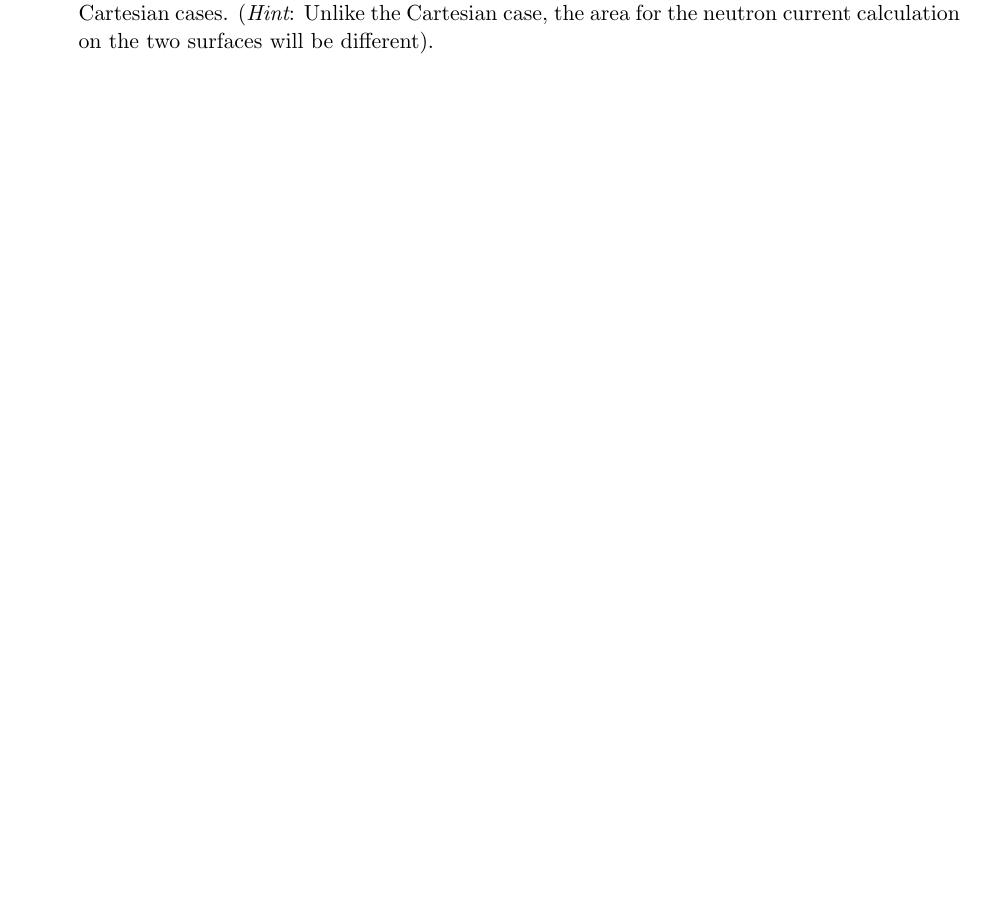
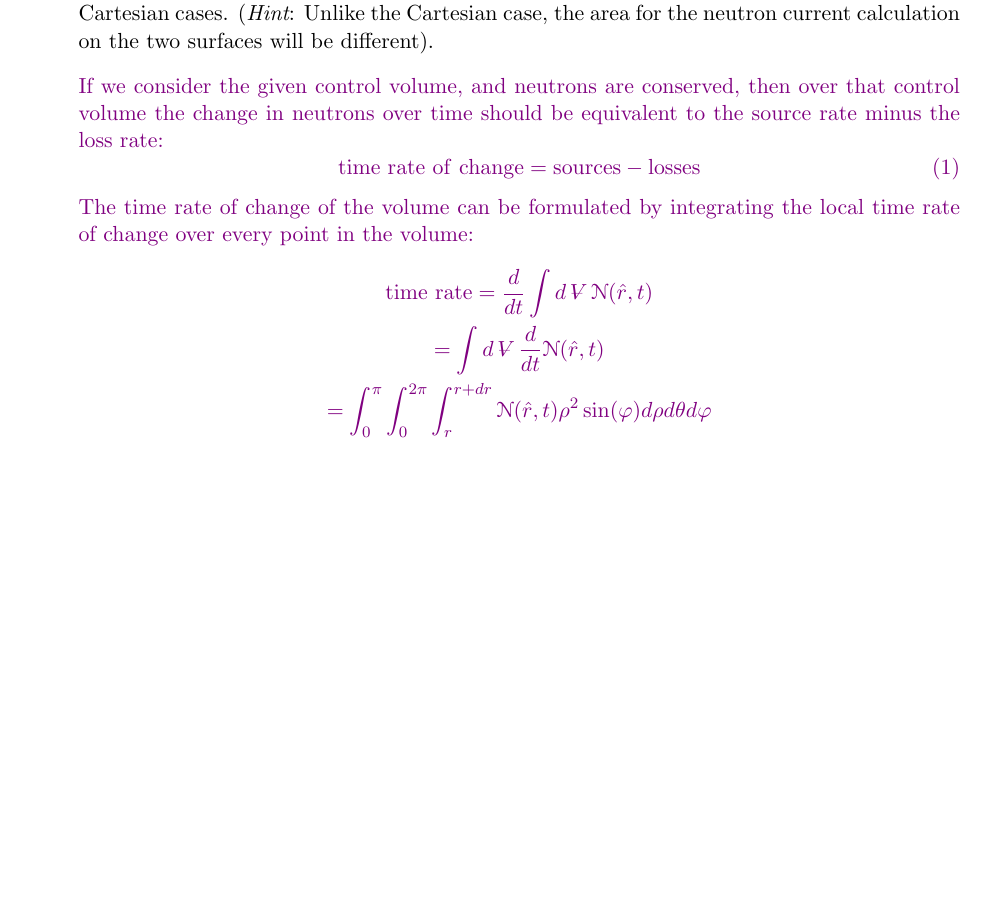
Before and after one commit to osanstrong/npre-455-hw, a LaTeX problem sheet (hw4.tex): part of page 3 of 7, cut so that both start at the same text, the shorter picture padded with empty space. Compiled offline with pdfLaTeX.

Commit message:
started problem 2 and added some utility commands

```diff
--- a/hw4.tex
+++ b/hw4.tex
@@ -13,6 +13,7 @@
 \usepackage{pdflscape}
 \usepackage{cancel}
 \usepackage{mathrsfs}
+\usepackage[mathscr]{euscript}
 \usepackage{mhchem}
 \setcounter{tocdepth}{4}
 \setcounter{secnumdepth}{4}
@@ -31,6 +32,9 @@
 \newcommand{\beqs}{\begin{equation*}\begin{aligned}}
 \newcommand{\eeqs}{\end{aligned}\end{equation*}}
 \newcommand{\ans}[1]{{\color{violet}#1}}
+\newcommand{\volume}{\mathop{\ooalign{\hfil$V$\hfil\cr\kern0.08em--\hfil\cr}}\nolimits} % Cursed workaround for typsetting control volume LOL
+\newcommand{\Nc}{\mathscr{N}}
+\newcommand{\ddt}{\frac{d}{dt}}
 
 \setlength{\parskip}{5pt}
 
@@ -70,6 +74,18 @@ If all neutrons are simplified to one energy group, then scattering doesn't remo
 
 \begin{enumerate}
 \item[(a)] ({\bf 10 points}) Derive the one-group, steady-state, 1-D ($r$-only) neutron balance equation in spherical geometry. Follow the approach used in class to derive the balance equation for the Cartesian cases. ({\it Hint}: Unlike the Cartesian case, the area for the neutron current calculation on the two surfaces will be different).
+\item[] \ans{
+    If we consider the given control volume, and neutrons are conserved, then over that control volume the change in neutrons over time should be equivalent to the source rate minus the loss rate:
+    \begin{equation}
+        \mathrm{time~rate~of~change=sources-losses}
+    \end{equation}
+    The time rate of change of the volume can be formulated by integrating the local time rate of change over every point in the volume:
+    \begin{gather*}
+        \mathrm{time~rate}=\ddt\int d\volume\Nc(\hat{r},t) \\
+        = \int d\volume \ddt\Nc(\hat{r},t)\\
+        = \int_{0}^{\pi}\int_{0}^{2\pi}\int_{r}^{r+dr}\Nc(\hat{r},t)\rho^2\sin(\varphi)d\rho d\theta d\varphi
+    \end{gather*}
+}
 \end{enumerate}
 
 
```
